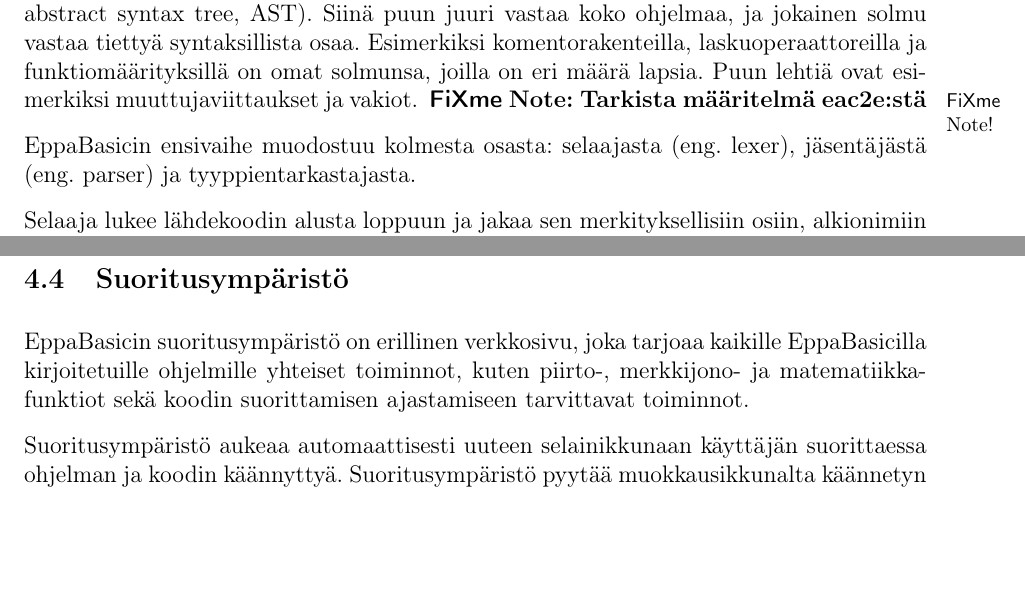
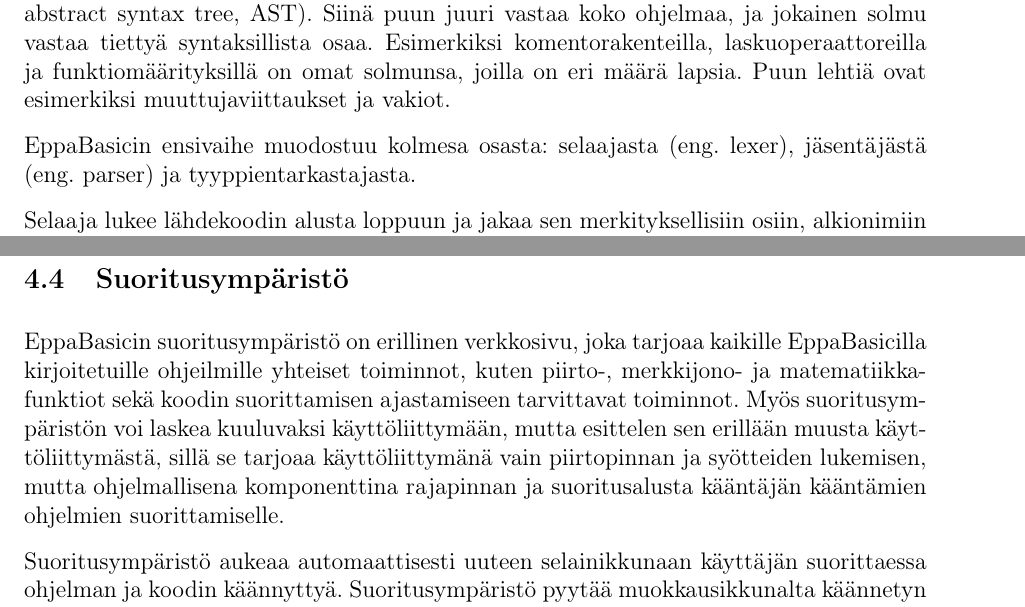
Before and after one commit to henkkuli/EppaBasic-raportti, a LaTeX document (tutkielma.tex, which reads toteutus.tex): two parts of pages 11 and 14 of 18, joined at a grey line, cut so that both start at the same text, the shorter picture padded with empty space. Compiled offline with pdfLaTeX.

Commit message:
Resolves #7

```diff
--- a/toteutus.tex
+++ b/toteutus.tex
@@ -99,10 +99,9 @@ funktiomäärityksillä
 on omat solmunsa, joilla on eri määrä lapsia.
 Puun lehtiä ovat esimerkiksi
 muuttujaviittaukset ja vakiot.
-\fxnote{Tarkista määritelmä eac2e:stä}
 
 EppaBasicin ensivaihe muodostuu
-kolmesta osasta:
+kolmesa osasta:
 selaajasta (eng. lexer),
 jäsentäjästä (eng. parser) ja
 tyyppientarkastajasta.
@@ -305,9 +304,15 @@ käyttäjien koodit, toimii SQL-tietokanta (Structured Query Language).
 \subsection{Suoritusympäristö}
 EppaBasicin suoritusympäristö on erillinen verkkosivu,
 joka tarjoaa kaikille EppaBasicilla kirjoitetuille
-ohjelmille yhteiset toiminnot, kuten piirto-,
+ohjeilmille yhteiset toiminnot, kuten piirto-,
 merkkijono- ja matematiikkafunktiot sekä
 koodin suorittamisen ajastamiseen tarvittavat toiminnot.
+Myös suoritusympäristön voi laskea kuuluvaksi käyttöliittymään,
+mutta esittelen sen erillään muusta käyttöliittymästä,
+sillä se tarjoaa käyttöliittymänä vain piirtopinnan
+ja syötteiden lukemisen, mutta ohjelmallisena
+komponenttina rajapinnan ja suoritusalusta kääntäjän
+kääntämien ohjelmien suorittamiselle.
 
 Suoritusympäristö aukeaa automaattisesti uuteen selainikkunaan
 käyttäjän suorittaessa ohjelman ja koodin käännyttyä.
```
Also changed, not shown: toteutus.tex (6 more changed lines).
